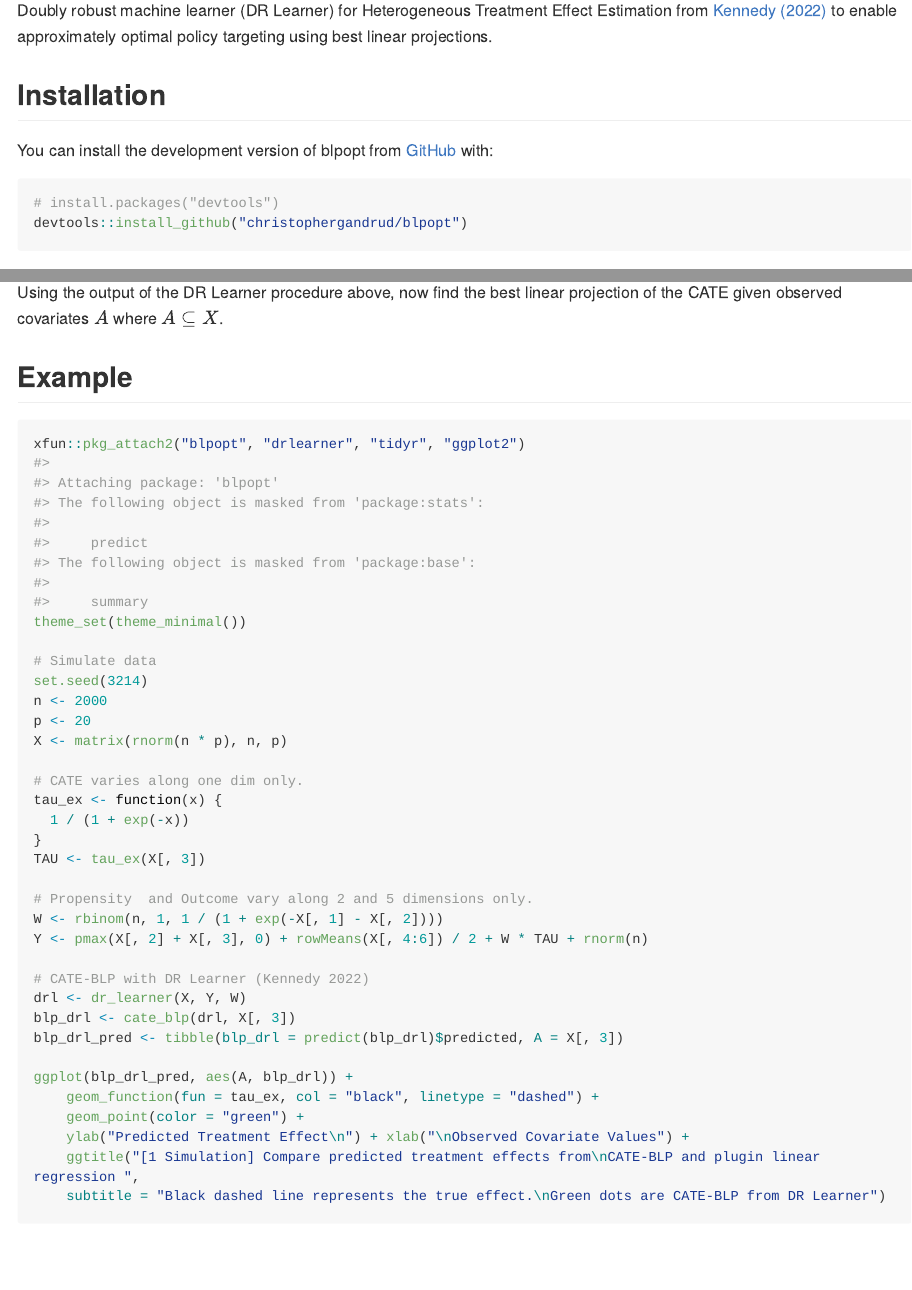
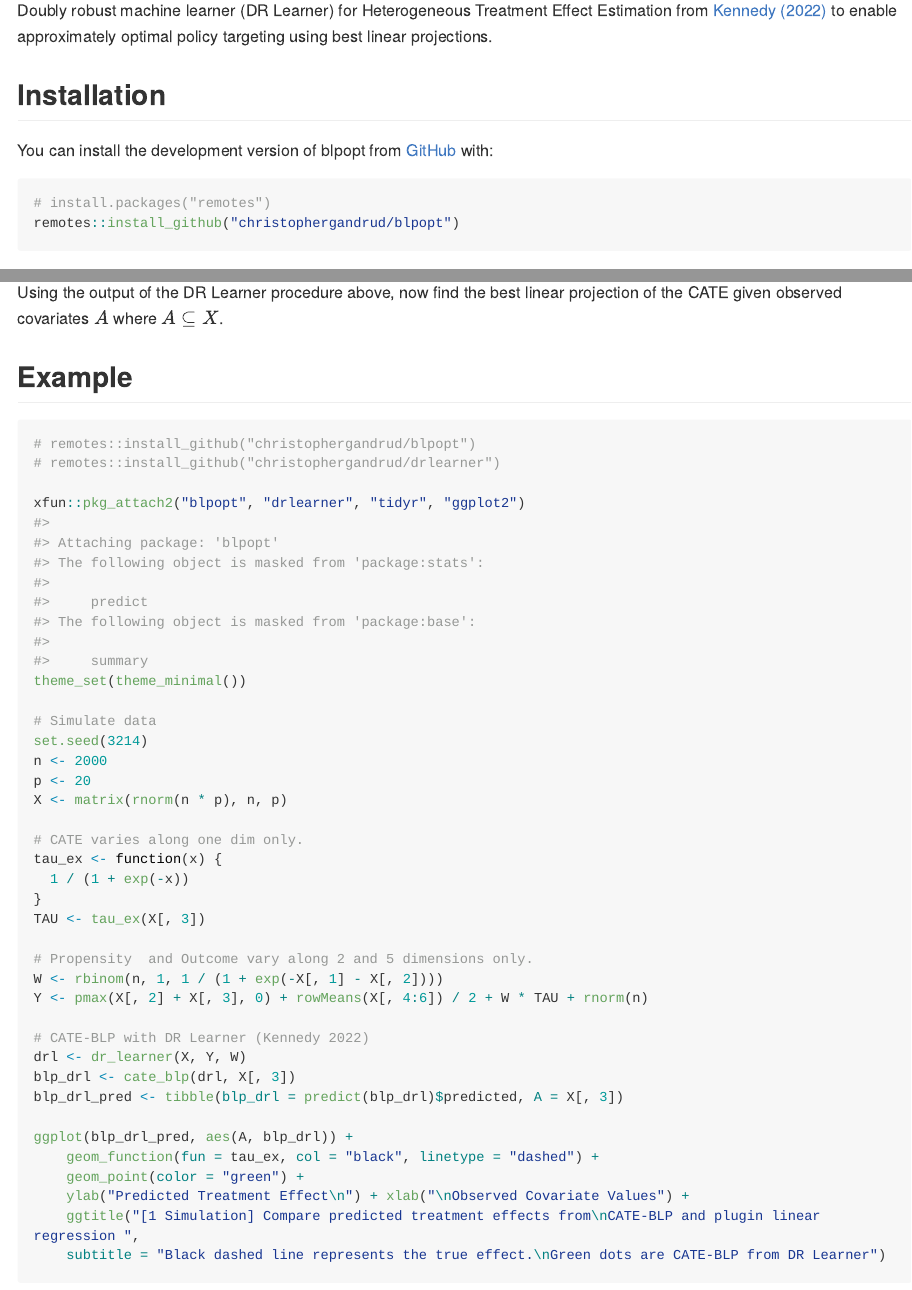
Before and after one commit to christophergandrud/drlearner, an R Markdown document (README.Rmd): the page in a window 1100 px wide, from 110 px down, and a second part further down, joined at a grey line. The pictures show the output file README.md that the author committed with the source, drawn offline in the style of GitHub; long lines of code are wrapped; badge pictures from the web are left out.

Commit message:
minor readme install directions

````diff
--- a/README.Rmd
+++ b/README.Rmd
@@ -29,8 +29,8 @@ approximately optimal policy targeting using best linear projections.
 You can install the development version of blpopt from [GitHub](https://github.com/) with:
 
 ``` r
-# install.packages("devtools")
-devtools::install_github("christophergandrud/blpopt")
+# install.packages("remotes")
+remotes::install_github("christophergandrud/blpopt")
 ```
 
 ## About
@@ -105,6 +106,9 @@ linear projection of the CATE given observed covariates $A$ where $A \subseteq X
 ## Example
 
 ```{r}
+# remotes::install_github("christophergandrud/blpopt")
+# remotes::install_github("christophergandrud/drlearner")
+
 xfun::pkg_attach2("blpopt", "drlearner", "tidyr", "ggplot2")
 theme_set(theme_minimal())
 
````
Also changed, not shown: README.md, README.Rmd (1 more changed lines).
